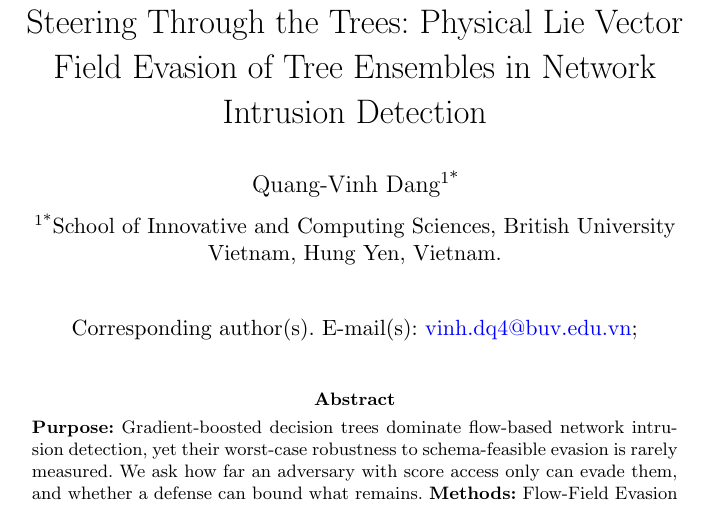
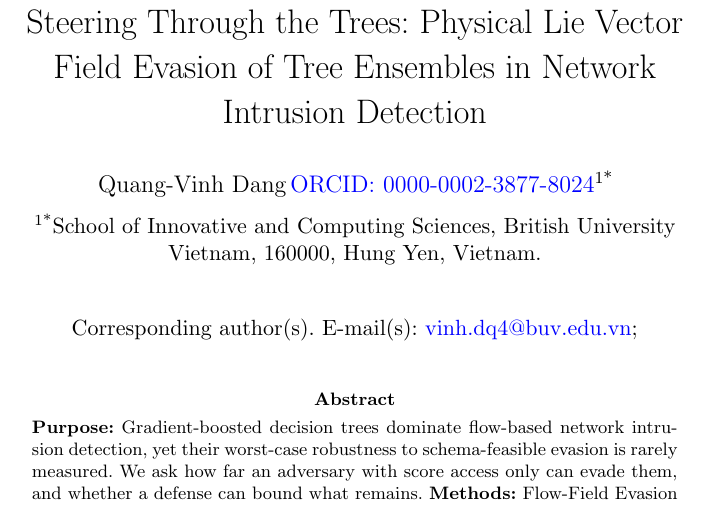
Before and after one commit to vinhqdang/adversarial_ids, a LaTeX paper (paper_springer/sn_manuscript.tex): part of page 1 of 27, cut so that both start at the same text. Compiled offline with pdfLaTeX.

Commit message:
docs: add ORCID and postcode to the Springer version

```diff
--- a/paper_springer/sn_manuscript.tex
+++ b/paper_springer/sn_manuscript.tex
@@ -36,9 +36,9 @@
 
 \title[Evasion of Tree Ensembles in Network Intrusion Detection]{Steering Through the Trees: Physical Lie Vector Field Evasion of Tree Ensembles in Network Intrusion Detection}
 
-\author*[1]{\fnm{Quang-Vinh} \sur{Dang}}\email{vinh.dq4@buv.edu.vn}
+\author*[1]{\fnm{Quang-Vinh} \sur{Dang}\,\href{https://orcid.org/0000-0002-3877-8024}{ORCID: 0000-0002-3877-8024}\hspace{0.4em}}\email{vinh.dq4@buv.edu.vn}
 
-\affil*[1]{\orgdiv{School of Innovative and Computing Sciences}, \orgname{British University Vietnam}, \orgaddress{\city{Hung Yen}, \country{Vietnam}}}
+\affil*[1]{\orgdiv{School of Innovative and Computing Sciences}, \orgname{British University Vietnam}, \orgaddress{\postcode{160000}, \city{Hung Yen}, \country{Vietnam}}}
 
 \abstract{\textbf{Purpose:} Gradient-boosted decision trees dominate flow-based network intrusion detection, yet their worst-case robustness to schema-feasible evasion is rarely measured. We ask how far an adversary with score access only can evade them, and whether a defense can bound what remains.
 \textbf{Methods:} Flow-Field Evasion (FFE) models packet-level actions as commuting generators on the flow manifold. After diagnosing FFE-v1, we introduce FFE-v2 (re-segmentation, multi-scale probing, data-driven windows), which uses scores only. We compare it with FFE-v1, constrained adaptive projected gradient descent (CAPGD) and our own greedy white-box control on three full, deduplicated corpora and three tree libraries, and add a defense that OR-fuses a monotone gate with a free classifier.
```
Also changed, not shown: paper_springer/online_resource_1.pdf, paper_springer/sn_manuscript.pdf.
